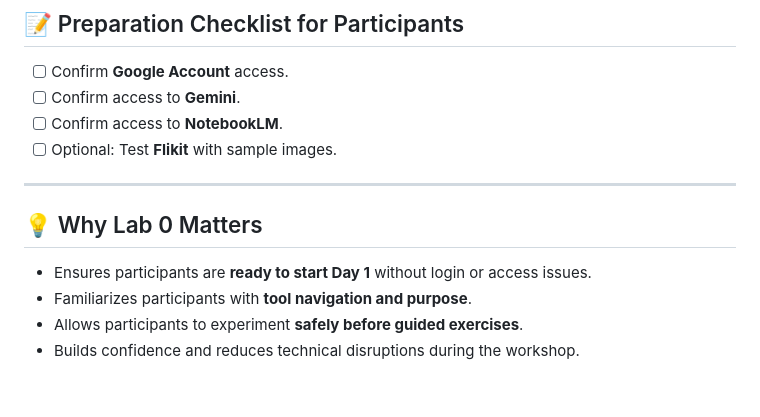
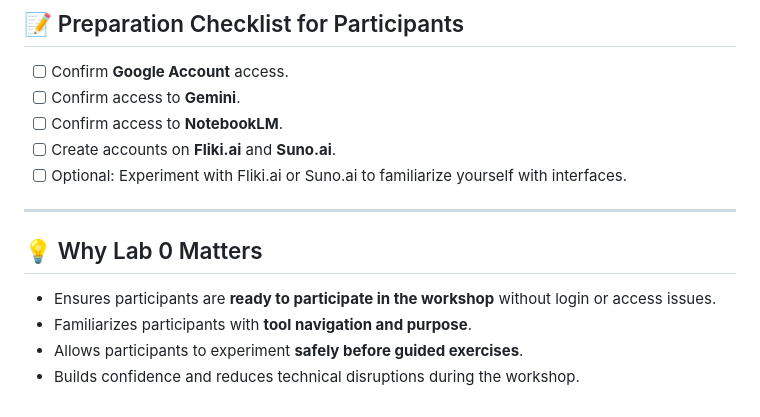
Before and after one commit to seanwhs/AI-for-Everyone---Your-New-Superpower, a Markdown page: labs/Lab0-Setup.md, the part around one of its changes. GitHub-like rendering.

```diff
--- a/labs/Lab0-Setup.md
+++ b/labs/Lab0-Setup.md
@@ -73,13 +100,14 @@ Flikit is used for lightweight image or multimedia editing. It’s helpful for a
 * [ ] Confirm **Google Account** access.
 * [ ] Confirm access to **Gemini**.
 * [ ] Confirm access to **NotebookLM**.
-* [ ] Optional: Test **Flikit** with sample images.
+* [ ] Create accounts on **Fliki.ai** and **Suno.ai**.
+* [ ] Optional: Experiment with Fliki.ai or Suno.ai to familiarize yourself with interfaces.
 
 ---
 
 ## 💡 Why Lab 0 Matters
 
-* Ensures participants are **ready to start Day 1** without login or access issues.
+* Ensures participants are **ready to participate in the workshop** without login or access issues.
 * Familiarizes participants with **tool navigation and purpose**.
 * Allows participants to experiment **safely before guided exercises**.
 * Builds confidence and reduces technical disruptions during the workshop.
```
Also changed, not shown: other parts of labs/Lab0-Setup.md (+41 -14 lines).
